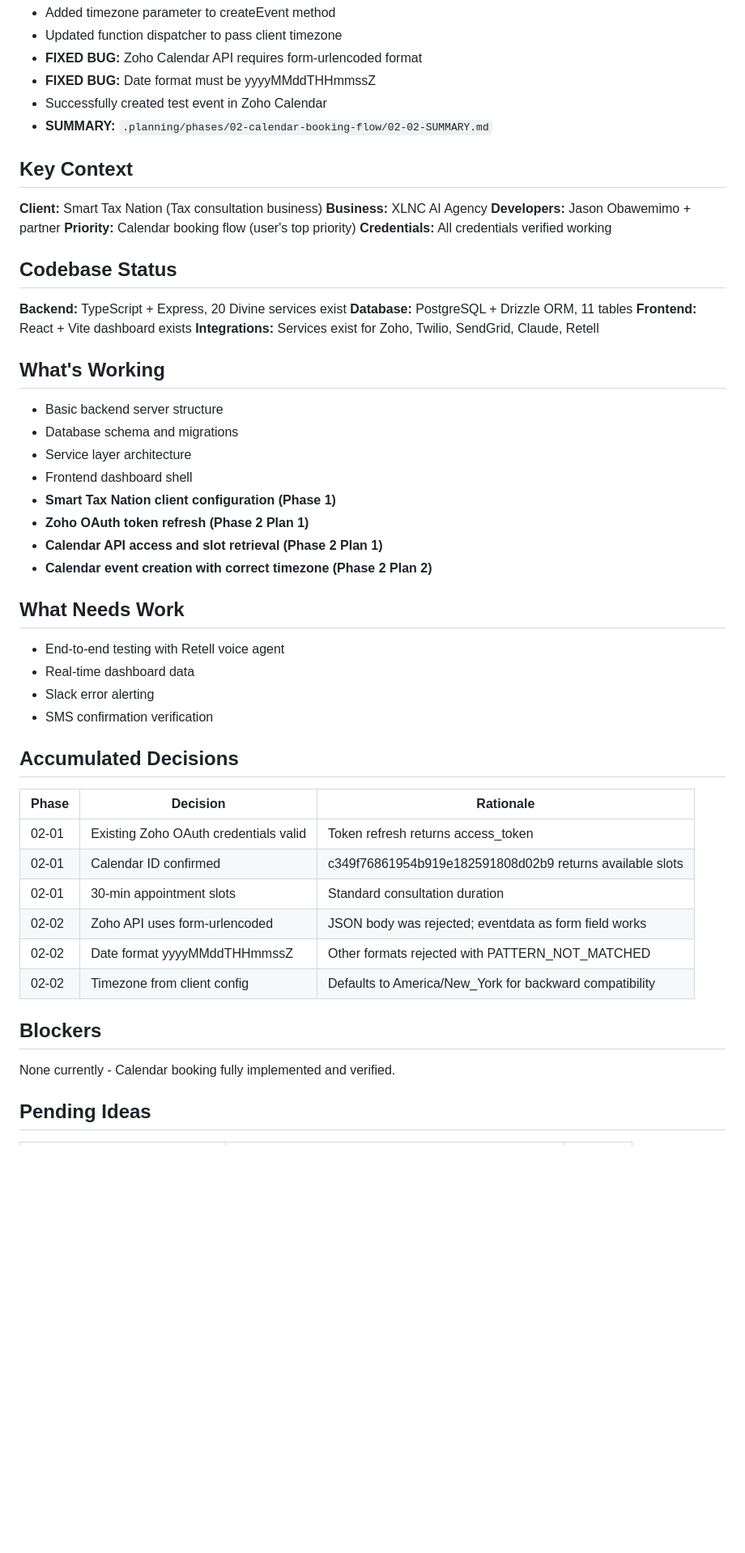
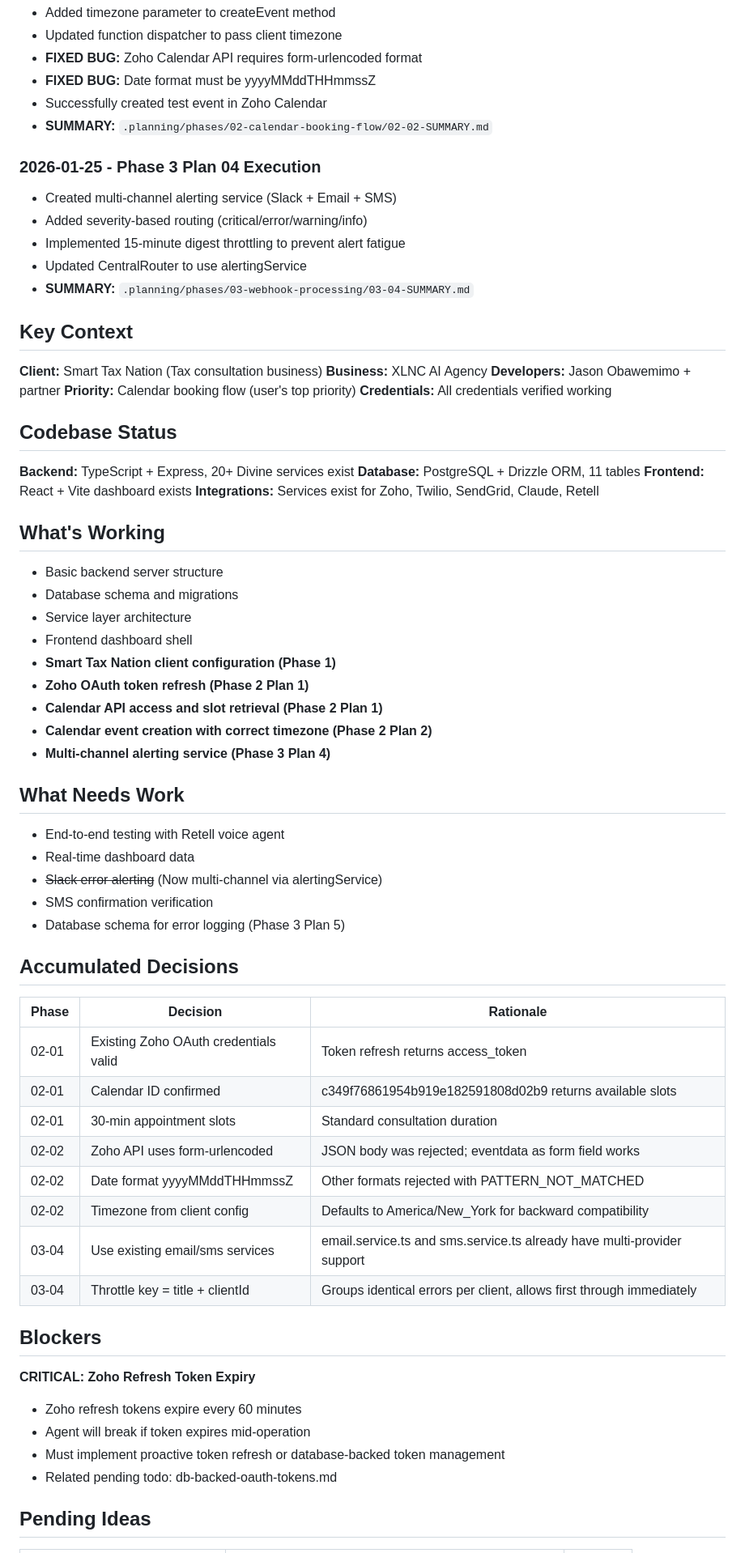
Before and after one commit to whoisjaso/xlnc-perception, a Markdown page: .planning/STATE.md, the part around one of its changes. Shown at 81% size. GitHub-like rendering; blank space fills up the shorter version.

```diff
--- a/.planning/STATE.md
+++ b/.planning/STATE.md
@@ -39,6 +39,13 @@ Progress: [###-------] 30% (Phase 1 complete, Phase 2 complete)
 - Successfully created test event in Zoho Calendar
 - **SUMMARY:** `.planning/phases/02-calendar-booking-flow/02-02-SUMMARY.md`
 
+### 2026-01-25 - Phase 3 Plan 04 Execution
+- Created multi-channel alerting service (Slack + Email + SMS)
+- Added severity-based routing (critical/error/warning/info)
+- Implemented 15-minute digest throttling to prevent alert fatigue
+- Updated CentralRouter to use alertingService
+- **SUMMARY:** `.planning/phases/03-webhook-processing/03-04-SUMMARY.md`
+
 ## Key Context
 
 **Client:** Smart Tax Nation (Tax consultation business)
@@ -49,7 +56,7 @@ Progress: [###-------] 30% (Phase 1 complete, Phase 2 complete)
 
 ## Codebase Status
 
-**Backend:** TypeScript + Express, 20 Divine services exist
+**Backend:** TypeScript + Express, 20+ Divine services exist
 **Database:** PostgreSQL + Drizzle ORM, 11 tables
 **Frontend:** React + Vite dashboard exists
 **Integrations:** Services exist for Zoho, Twilio, SendGrid, Claude, Retell
@@ -63,12 +70,14 @@ Progress: [###-------] 30% (Phase 1 complete, Phase 2 complete)
 - **Zoho OAuth token refresh (Phase 2 Plan 1)**
 - **Calendar API access and slot retrieval (Phase 2 Plan 1)**
 - **Calendar event creation with correct timezone (Phase 2 Plan 2)**
+- **Multi-channel alerting service (Phase 3 Plan 4)**
 
 ## What Needs Work
 - End-to-end testing with Retell voice agent
 - Real-time dashboard data
-- Slack error alerting
+- ~~Slack error alerting~~ (Now multi-channel via alertingService)
 - SMS confirmation verification
+- Database schema for error logging (Phase 3 Plan 5)
 
 ## Accumulated Decisions
 
@@ -80,10 +89,16 @@ Progress: [###-------] 30% (Phase 1 complete, Phase 2 complete)
 | 02-02 | Zoho API uses form-urlencoded | JSON body was rejected; eventdata as form field works |
 | 02-02 | Date format yyyyMMddTHHmmssZ | Other formats rejected with PATTERN_NOT_MATCHED |
 | 02-02 | Timezone from client config | Defaults to America/New_York for backward compatibility |
+| 03-04 | Use existing email/sms services | email.service.ts and sms.service.ts already have multi-provider support |
+| 03-04 | Throttle key = title + clientId | Groups identical errors per client, allows first through immediately |
 
 ## Blockers
 
-None currently - Calendar booking fully implemented and verified.
+**CRITICAL: Zoho Refresh Token Expiry**
+- Zoho refresh tokens expire every 60 minutes
+- Agent will break if token expires mid-operation
+- Must implement proactive token refresh or database-backed token management
+- Related pending todo: db-backed-oauth-tokens.md
 
 ## Pending Ideas
 
```
Also changed, not shown: other parts of .planning/STATE.md (+11 -10 lines), 1 other file.
